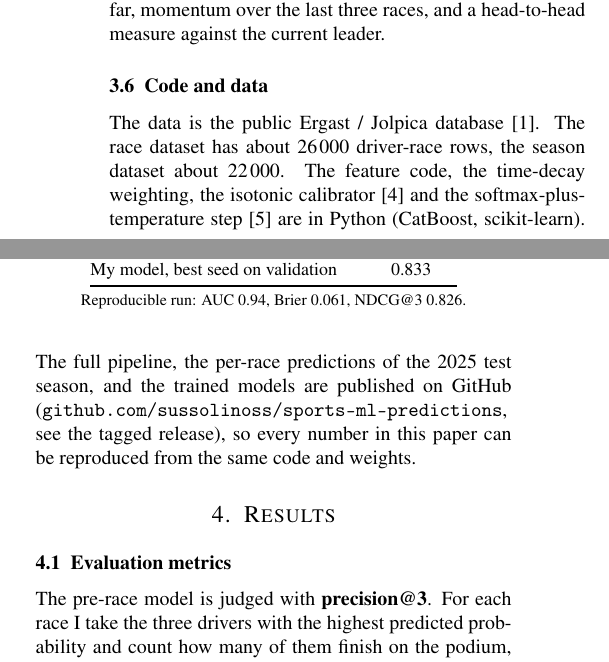
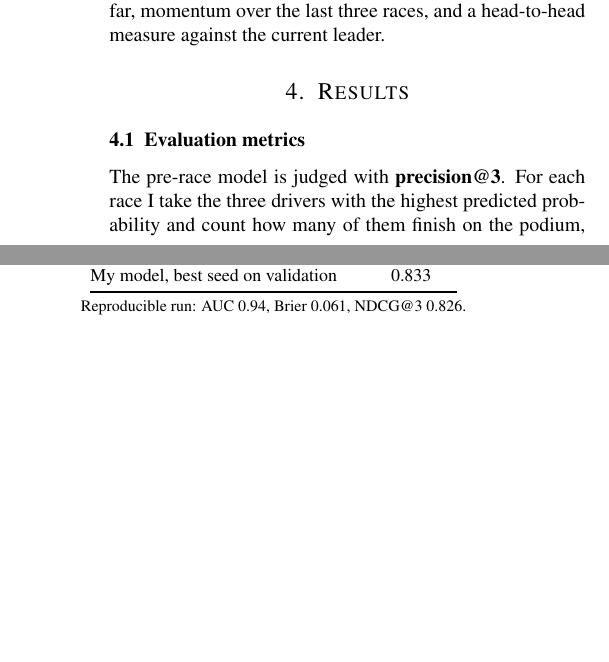
Before and after one commit to sussolinoss/sports-ml-predictions, a LaTeX document (f1/documentation/f1_paper.tex): two parts of the columns of page 3 of 6, joined at a grey line, cut so that both start at the same text, the shorter picture padded with empty space. Compiled offline with pdfLaTeX.

Commit message:
Both papers: repo link as one line under title, drop Code-and-data section

```diff
--- a/f1/documentation/f1_paper.tex
+++ b/f1/documentation/f1_paper.tex
@@ -262,16 +264,6 @@ For the season model the features are different in nature: current championship
 points and position, gap to the leader (absolute and as a fraction), points per
 race, podium count so far, momentum over the last three races, and a head-to-head
 measure against the current leader.
-
-\subsection{Code and data}
-The data is the public Ergast / Jolpica database [1]. The race dataset has about
-\num{26000} driver-race rows, the season dataset about \num{22000}. The feature
-code, the time-decay weighting, the isotonic calibrator [4] and the
-softmax-plus-temperature step [5] are in Python (CatBoost, scikit-learn). The
-full pipeline, the per-race predictions of the 2025 test season, and the
-trained models are published on GitHub
-(\texttt{github.com/sussolinoss/sports-ml-predictions}, see the tagged release), so every
-number in this paper can be reproduced from the same code and weights.
 
 % ---------------------------------------------------------------
 \section{Results}
```
Also changed, not shown: tennis/documentation/tennis_paper.tex (+2 -8 lines), f1/documentation/f1_paper.pdf, tennis/documentation/tennis_paper.pdf, f1/documentation/f1_paper.tex (2 more changed lines).
